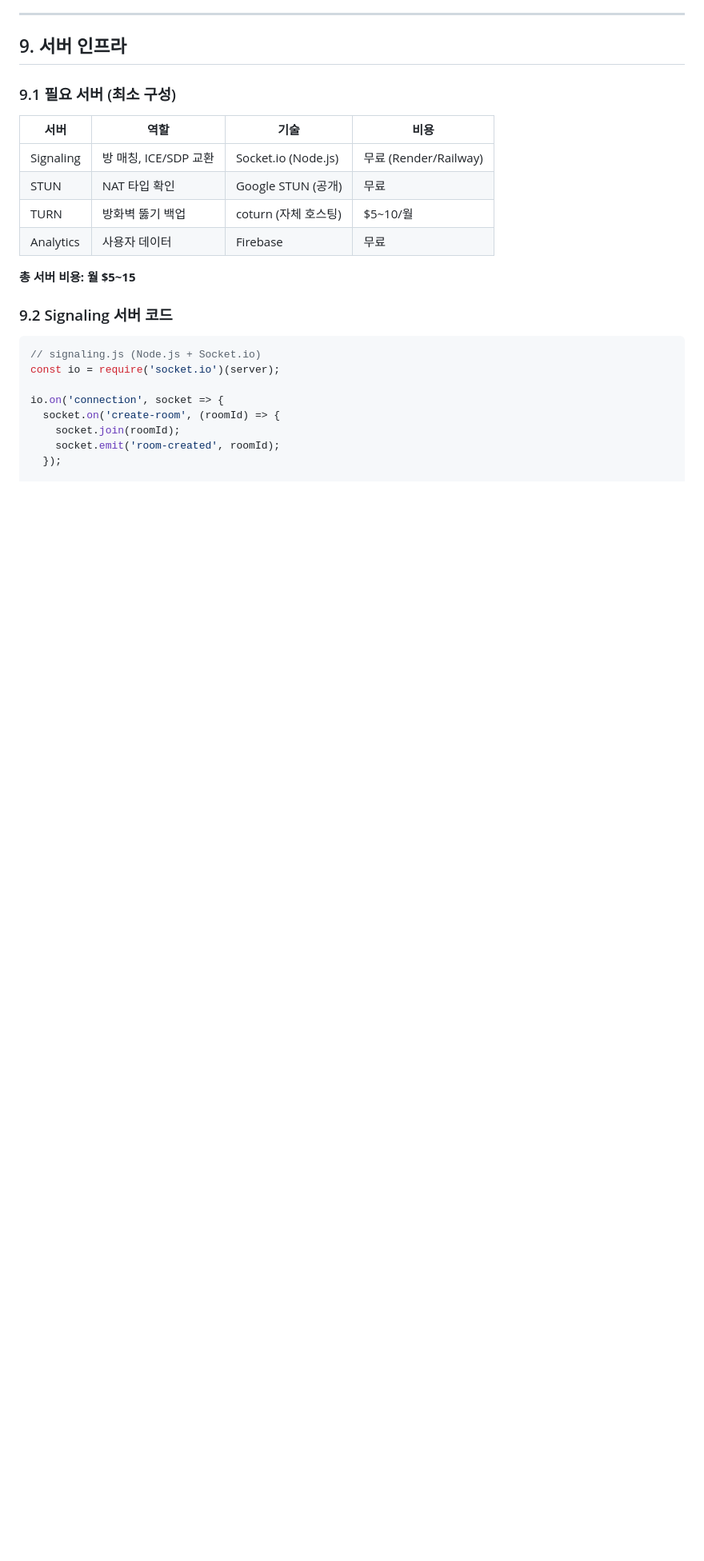
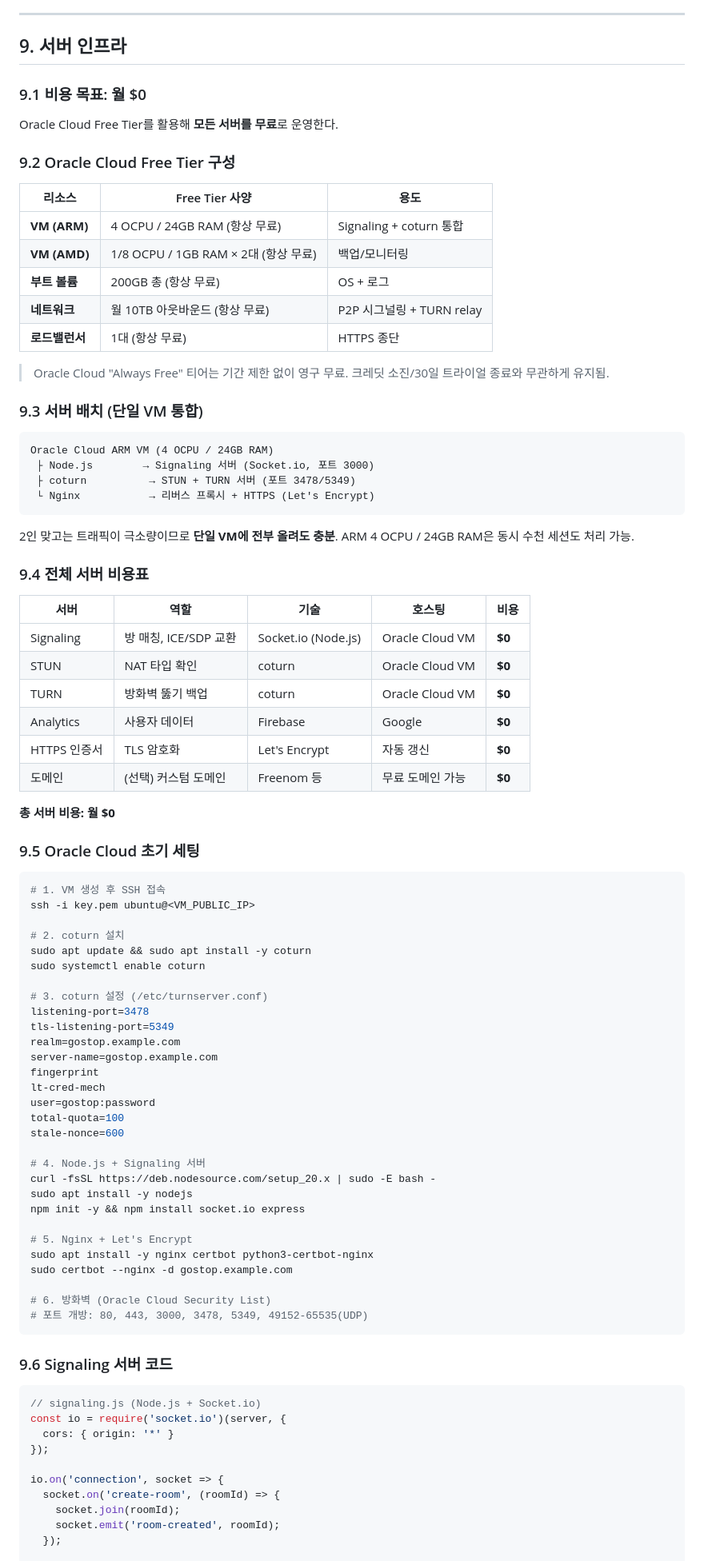
Before and after one commit to sfex11/gostop, a Markdown page: docs/game-design-final.md, the part around one of its changes. Shown at 80% size. GitHub-like rendering; blank space fills up the shorter version.

Commit message:
docs: 서버 인프라를 Oracle Cloud Free Tier 기반 $0 운영으로 변경
- Oracle Cloud Always Free ARM VM (4 OCPU/24GB)에 Signaling + coturn 통합
- 월 $5~15 → 월 $0으로 비용 절감
- 초기 세팅 가이드 (coturn, Node.js, Nginx, Let's Encrypt)
- Flutter ICE 서버 설정 코드 추가

https://claude.ai/code/session_01MyfwmJEKRKFMsbSr6esv52

````diff
--- a/docs/game-design-final.md
+++ b/docs/game-design-final.md
@@ -273,22 +273,89 @@ GamePage
 
 ## 9. 서버 인프라
 
-### 9.1 필요 서버 (최소 구성)
+### 9.1 비용 목표: 월 $0
 
-| 서버 | 역할 | 기술 | 비용 |
-|------|------|------|------|
-| Signaling | 방 매칭, ICE/SDP 교환 | Socket.io (Node.js) | 무료 (Render/Railway) |
-| STUN | NAT 타입 확인 | Google STUN (공개) | 무료 |
-| TURN | 방화벽 뚫기 백업 | coturn (자체 호스팅) | $5~10/월 |
-| Analytics | 사용자 데이터 | Firebase | 무료 |
+Oracle Cloud Free Tier를 활용해 **모든 서버를 무료**로 운영한다.
 
-**총 서버 비용: 월 $5~15**
+### 9.2 Oracle Cloud Free Tier 구성
 
-### 9.2 Signaling 서버 코드
+| 리소스 | Free Tier 사양 | 용도 |
+|--------|---------------|------|
+| **VM (ARM)** | 4 OCPU / 24GB RAM (항상 무료) | Signaling + coturn 통합 |
+| **VM (AMD)** | 1/8 OCPU / 1GB RAM × 2대 (항상 무료) | 백업/모니터링 |
+| **부트 볼륨** | 200GB 총 (항상 무료) | OS + 로그 |
+| **네트워크** | 월 10TB 아웃바운드 (항상 무료) | P2P 시그널링 + TURN relay |
+| **로드밸런서** | 1대 (항상 무료) | HTTPS 종단 |
+
+> Oracle Cloud "Always Free" 티어는 기간 제한 없이 영구 무료.
+> 크레딧 소진/30일 트라이얼 종료와 무관하게 유지됨.
+
+### 9.3 서버 배치 (단일 VM 통합)
+
+```
+Oracle Cloud ARM VM (4 OCPU / 24GB RAM)
+ ├ Node.js        → Signaling 서버 (Socket.io, 포트 3000)
+ ├ coturn          → STUN + TURN 서버 (포트 3478/5349)
+ └ Nginx           → 리버스 프록시 + HTTPS (Let's Encrypt)
+```
+
+2인 맞고는 트래픽이 극소량이므로 **단일 VM에 전부 올려도 충분**.
+ARM 4 OCPU / 24GB RAM은 동시 수천 세션도 처리 가능.
+
+### 9.4 전체 서버 비용표
+
+| 서버 | 역할 | 기술 | 호스팅 | 비용 |
+|------|------|------|--------|------|
+| Signaling | 방 매칭, ICE/SDP 교환 | Socket.io (Node.js) | Oracle Cloud VM | **$0** |
+| STUN | NAT 타입 확인 | coturn | Oracle Cloud VM | **$0** |
+| TURN | 방화벽 뚫기 백업 | coturn | Oracle Cloud VM | **$0** |
+| Analytics | 사용자 데이터 | Firebase | Google | **$0** |
+| HTTPS 인증서 | TLS 암호화 | Let's Encrypt | 자동 갱신 | **$0** |
+| 도메인 | (선택) 커스텀 도메인 | Freenom 등 | 무료 도메인 가능 | **$0** |
+
+**총 서버 비용: 월 $0**
+
+### 9.5 Oracle Cloud 초기 세팅
+
+```bash
+# 1. VM 생성 후 SSH 접속
+ssh -i key.pem ubuntu@<VM_PUBLIC_IP>
+
+# 2. coturn 설치
+sudo apt update && sudo apt install -y coturn
+sudo systemctl enable coturn
+
+# 3. coturn 설정 (/etc/turnserver.conf)
+listening-port=3478
+tls-listening-port=5349
+realm=gostop.example.com
+server-name=gostop.example.com
+fingerprint
+lt-cred-mech
+user=gostop:password
+total-quota=100
+stale-nonce=600
+
+# 4. Node.js + Signaling 서버
+curl -fsSL https://deb.nodesource.com/setup_20.x | sudo -E bash -
+sudo apt install -y nodejs
+npm init -y && npm install socket.io express
+
+# 5. Nginx + Let's Encrypt
+sudo apt install -y nginx certbot python3-certbot-nginx
+sudo certbot --nginx -d gostop.example.com
+
+# 6. 방화벽 (Oracle Cloud Security List)
+# 포트 개방: 80, 443, 3000, 3478, 5349, 49152-65535(UDP)
+```
+
+### 9.6 Signaling 서버 코드
 
 ```js
 // signaling.js (Node.js + Socket.io)
-const io = require('socket.io')(server);
+const io = require('socket.io')(server, {
+  cors: { origin: '*' }
+});
 
 io.on('connection', socket => {
   socket.on('create-room', (roomId) => {
````
Also changed, not shown: other parts of docs/game-design-final.md (+20 -1 lines).
